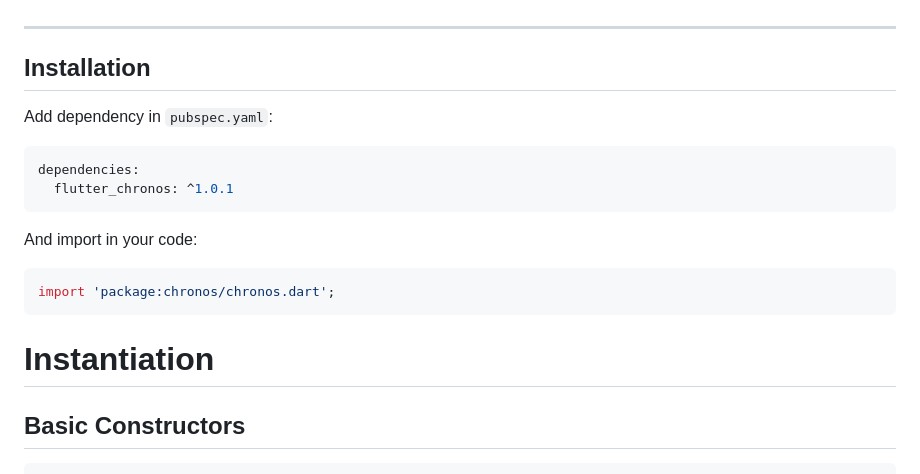
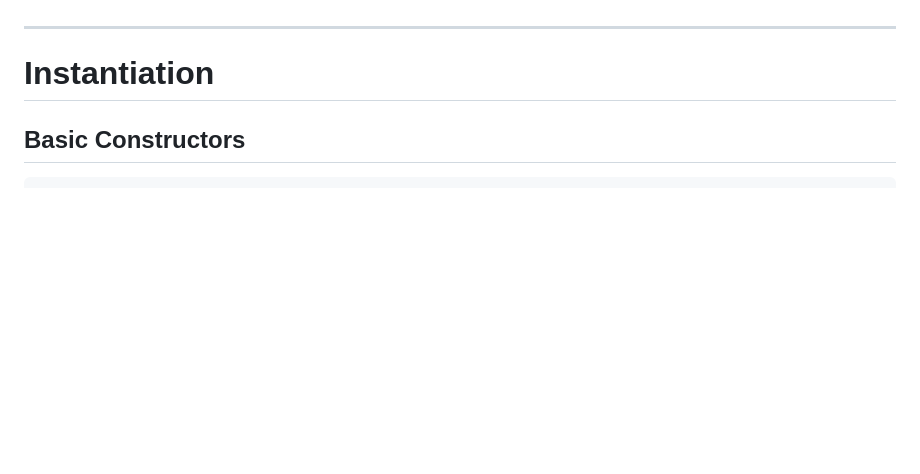
Before and after one commit to MTsung/flutter_chronos, a Markdown page: README.md, the part around one of its changes. Rendered like a GitHub page; blank space fills up the shorter version.

Commit message:
chore: update README.md

````diff
--- a/README.md
+++ b/README.md
@@ -35,21 +35,6 @@ Chronos extends Dart's native DateTime, providing you with more intuitive time m
 - Set current time (Fake Now) for more convenient unit testing.
 
 ---
-
-## Installation
-
-Add dependency in `pubspec.yaml`:
-
-```yaml
-dependencies:
-  flutter_chronos: ^1.0.1
-```
-
-And import in your code:
-
-```dart
-import 'package:chronos/chronos.dart';
-```
 
 # Instantiation
 
````
Also changed, not shown: other parts of README.md (+1 -1 lines), README-ZH.md (+1 -16 lines).
